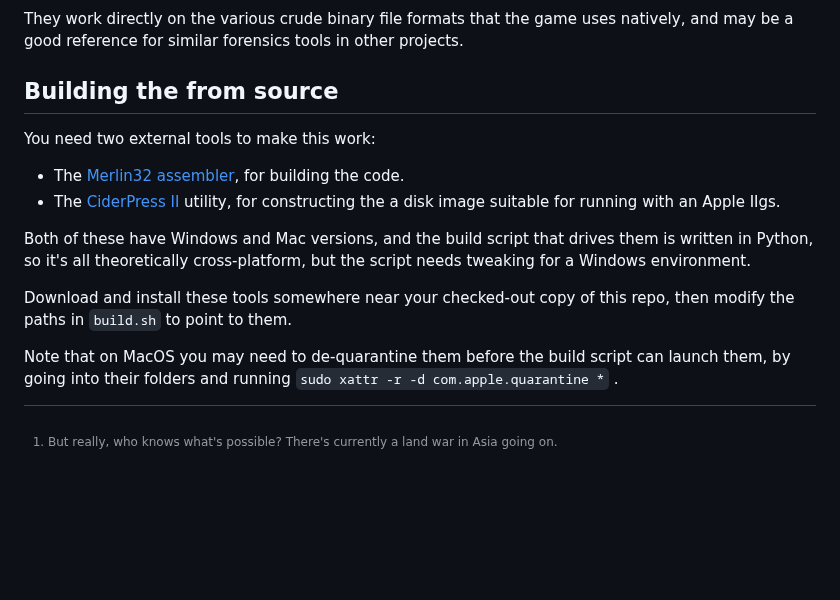
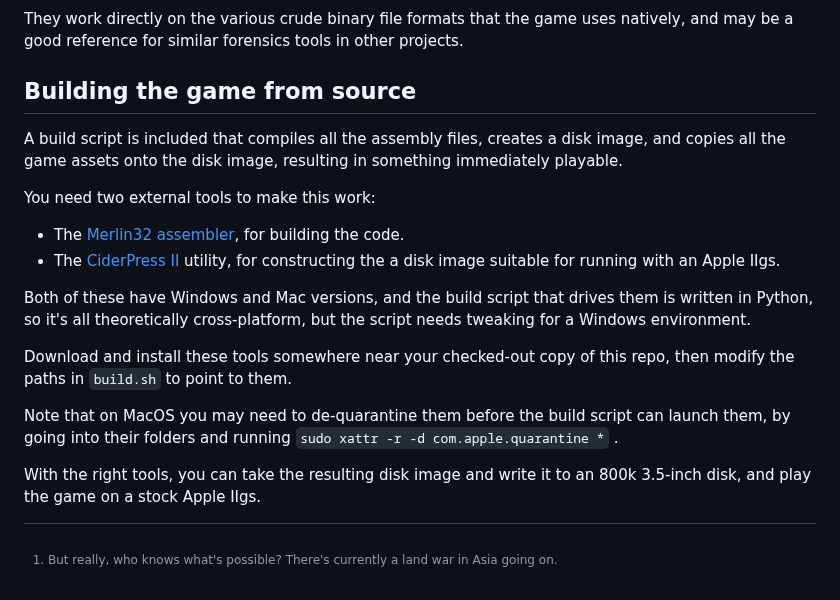
Before and after one commit to GBirkel/merryo_trolls, a Markdown page: README.md, the part around the change. Drawn GitHub-style; blank space fills up the shorter version.

```diff
--- a/README.md
+++ b/README.md
@@ -30,7 +30,9 @@ Meanwhile, you should know that in the process of stitching the levels from 1994
 
 They work directly on the various crude binary file formats that the game uses natively, and may be a good reference for similar forensics tools in other projects.
 
-## Building the from source ##
+## Building the game from source ##
+
+A build script is included that compiles all the assembly files, creates a disk image, and copies all the game assets onto the disk image, resulting in something immediately playable.
 
 You need two external tools to make this work:
 
@@ -43,5 +45,6 @@ Download and install these tools somewhere near your checked-out copy of this re
 
 Note that on MacOS you may need to de-quarantine them before the build script can launch them, by going into their folders and running `sudo xattr -r -d com.apple.quarantine *` .
 
+With the right tools, you can take the resulting disk image and write it to an 800k 3.5-inch disk, and play the game on a stock Apple IIgs.
 
 [^1]: But really, who knows what's possible? There's currently a land war in Asia going on.
```
